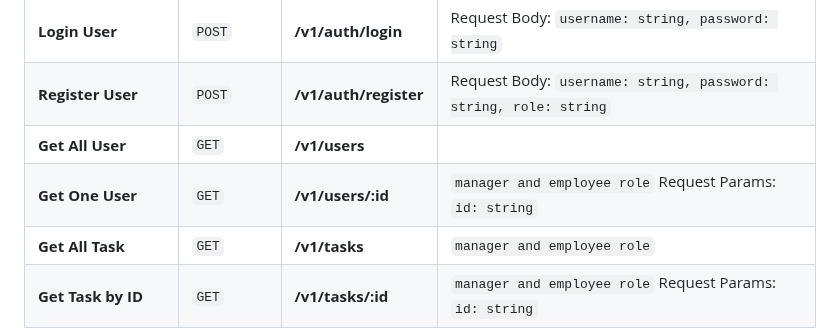
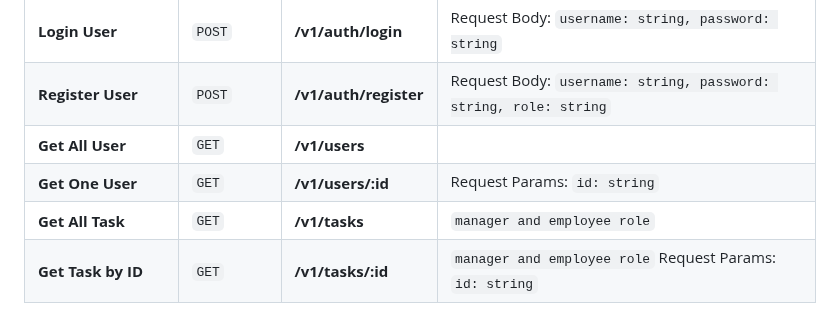
Before and after one commit to RevoU-FSSE-2/week-11-RPrasetyoB, a Markdown page: README.md, the part around the change. Drawn GitHub-style.

```diff
--- a/README.md
+++ b/README.md
@@ -38,7 +38,7 @@ Project milestone 2. build a task management website application that integrates
 | **Login User**                      | `POST`      | <b>/v1/auth/login</b>    | Request Body: `username: string, password: string`                                                                  |
 | **Register User**                   | `POST`      | <b>/v1/auth/register</b> | Request Body: `username: string, password: string, role: string`                                                    |
 | **Get All User**                   | `GET`       | <b>/v1/users</b>         |
-| **Get One User**                   | `GET`       | <b>/v1/users/:id</b>         | `manager and employee role`  Request Params: `id: string`
+| **Get One User**                   | `GET`       | <b>/v1/users/:id</b>         |  Request Params: `id: string`
 | **Get All Task**               | `GET`       | <b>/v1/tasks</b>     |  `manager and employee role`
 | **Get Task by ID**             | `GET`       | <b>/v1/tasks/:id</b>  | `manager and employee role`  Request Params: `id: string`                                                                                        |
 | **Create Task**                 | `POST`      | <b>/v1/tasks</b>      | `manager role` Request Body: `task: string`                                          |
```
